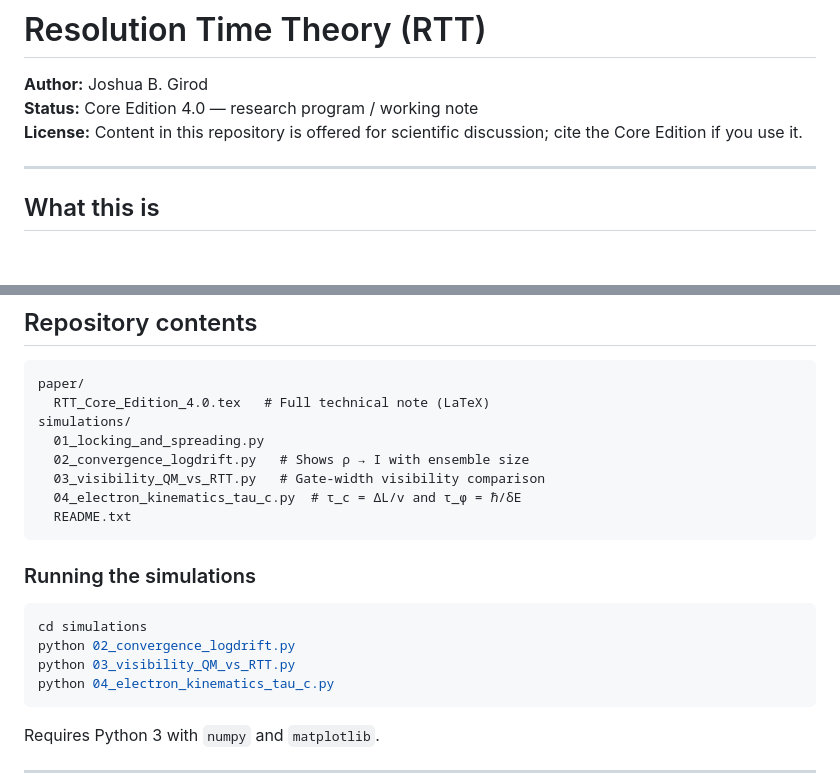
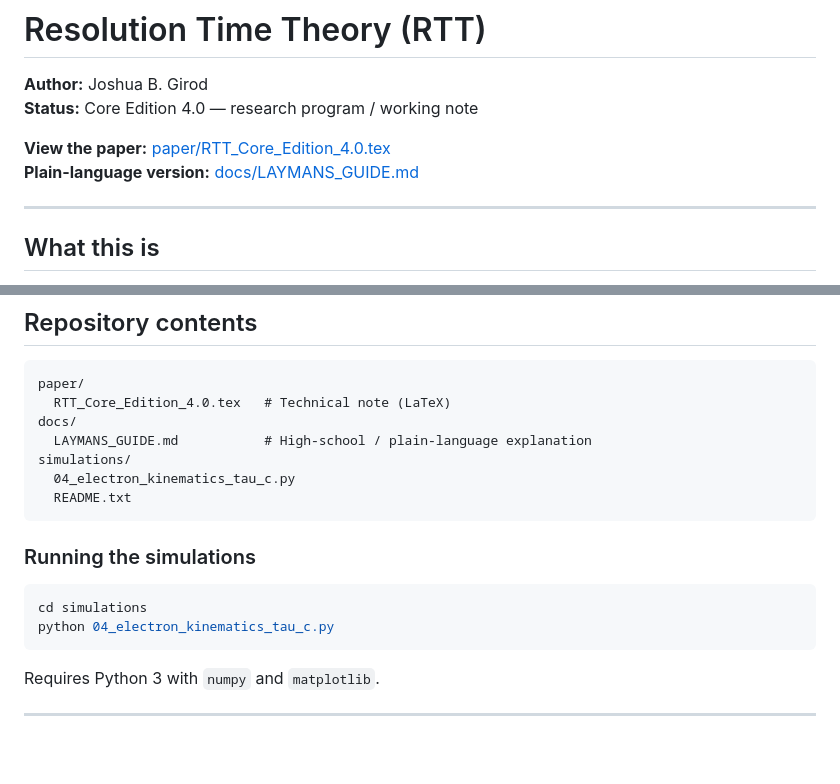
Before and after one commit to nentrapper-g-rod/Resolution-Time-Theory, a Markdown page: README.md, 2 parts joined by grey strips. GitHub-like rendering; blank space fills up the shorter version.

Commit message:
Add paper and layman's guide links at top of README

````diff
--- a/README.md
+++ b/README.md
@@ -2,7 +2,9 @@
 
 **Author:** Joshua B. Girod
 **Status:** Core Edition 4.0 — research program / working note
-**License:** Content in this repository is offered for scientific discussion; cite the Core Edition if you use it.
+
+**View the paper:** [paper/RTT_Core_Edition_4.0.tex](paper/RTT_Core_Edition_4.0.tex)
+**Plain-language version:** [docs/LAYMANS_GUIDE.md](docs/LAYMANS_GUIDE.md)
 
 ---
 
@@ -53,12 +55,11 @@ with stationary density \(\rho_\infty = I\) **exactly** (Fokker–Planck theorem
 
 ```
 paper/
-  RTT_Core_Edition_4.0.tex   # Full technical note (LaTeX)
+  RTT_Core_Edition_4.0.tex   # Technical note (LaTeX)
+docs/
+  LAYMANS_GUIDE.md           # High-school / plain-language explanation
 simulations/
-  01_locking_and_spreading.py
-  02_convergence_logdrift.py   # Shows ρ → I with ensemble size
-  03_visibility_QM_vs_RTT.py   # Gate-width visibility comparison
-  04_electron_kinematics_tau_c.py  # τ_c = ΔL/v and τ_φ = ℏ/δE
+  04_electron_kinematics_tau_c.py
   README.txt
 ```
 
@@ -66,8 +67,6 @@ simulations/
 
 ```bash
 cd simulations
-python 02_convergence_logdrift.py
-python 03_visibility_QM_vs_RTT.py
 python 04_electron_kinematics_tau_c.py
 ```
 
````
